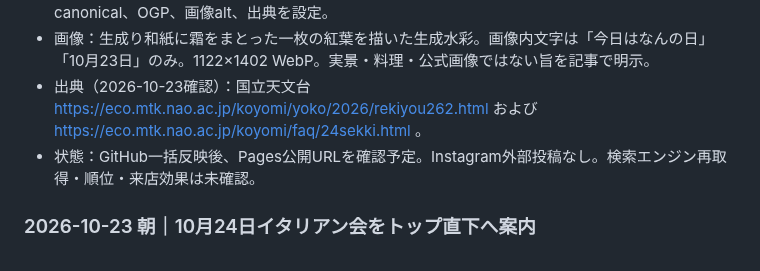
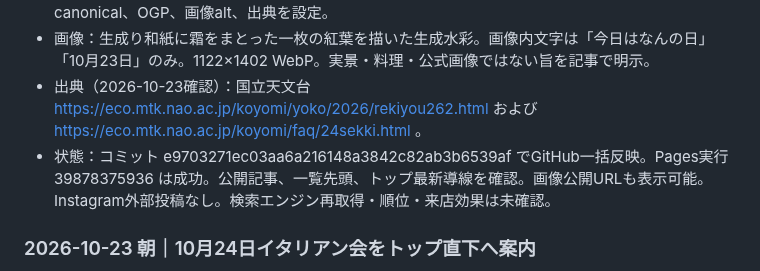
Before and after one commit to kyouou-hajime/kyouou-hajime.github.io, a Markdown page: SEARCH_CHANGELOG.md, the part around the change. Drawn GitHub-style.

Commit message:
Record October 23 journal deployment verification

```diff
--- a/SEARCH_CHANGELOG.md
+++ b/SEARCH_CHANGELOG.md
@@ -4,7 +4,7 @@
 - 差分：kinenbi-2026-10-23.html、images/kinenbi-2026-10-23.webpを追加。kinenbi.htmlの先頭カード・OGP、index.htmlの最新日記導線、sitemap.xmlを10月23日へ更新。BlogPosting、canonical、OGP、画像alt、出典を設定。
 - 画像：生成り和紙に霜をまとった一枚の紅葉を描いた生成水彩。画像内文字は「今日はなんの日」「10月23日」のみ。1122×1402 WebP。実景・料理・公式画像ではない旨を記事で明示。
 - 出典（2026-10-23確認）：国立天文台 https://eco.mtk.nao.ac.jp/koyomi/yoko/2026/rekiyou262.html および https://eco.mtk.nao.ac.jp/koyomi/faq/24sekki.html 。
-- 状態：GitHub一括反映後、Pages公開URLを確認予定。Instagram外部投稿なし。検索エンジン再取得・順位・来店効果は未確認。
+- 状態：コミット e9703271ec03aa6a216148a3842c82ab3b6539af でGitHub一括反映。Pages実行 39878375936 は成功。公開記事、一覧先頭、トップ最新導線を確認。画像公開URLも表示可能。Instagram外部投稿なし。検索エンジン再取得・順位・来店効果は未確認。
 
 ### 2026-10-23 朝｜10月24日イタリアン会をトップ直下へ案内
 - 対象：index.html、css/home.css、sitemap.xml。10月24日（土）の開催は既存のお知らせ（news.html#italian-2026-10-24）を正本として確認。
```
